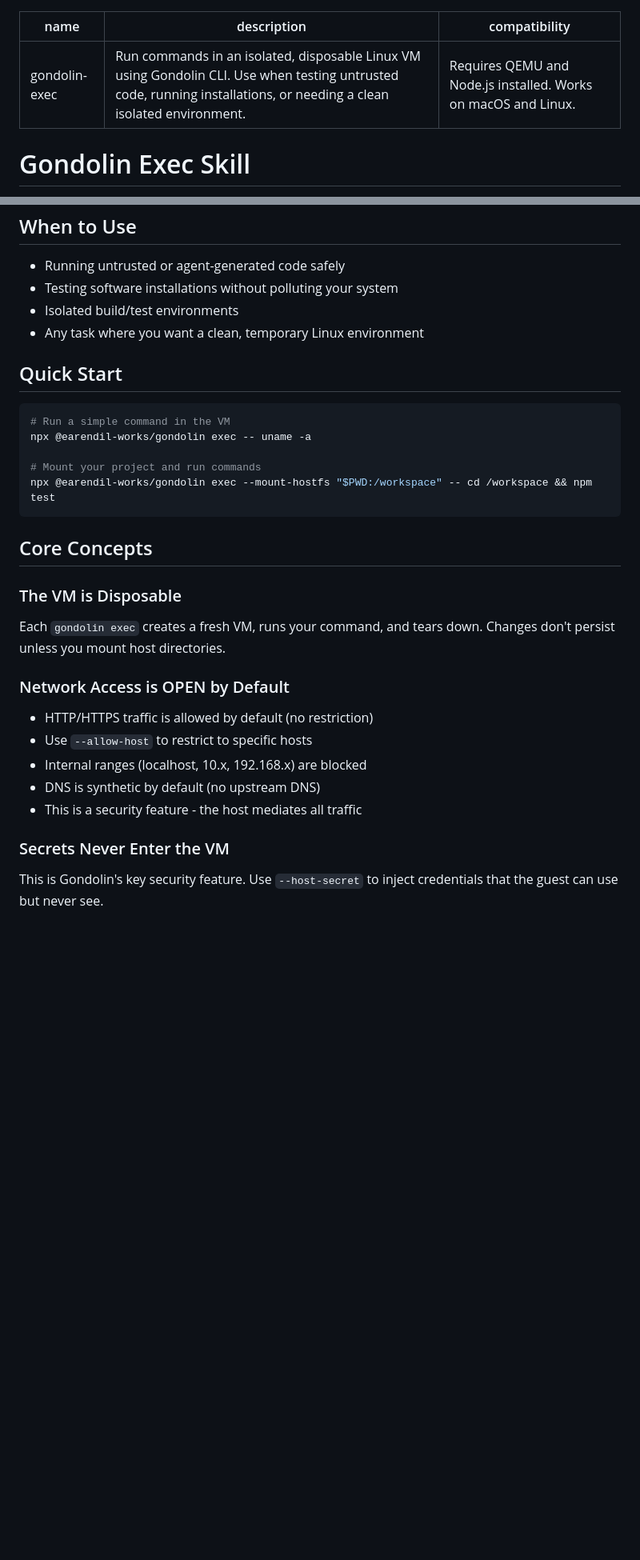
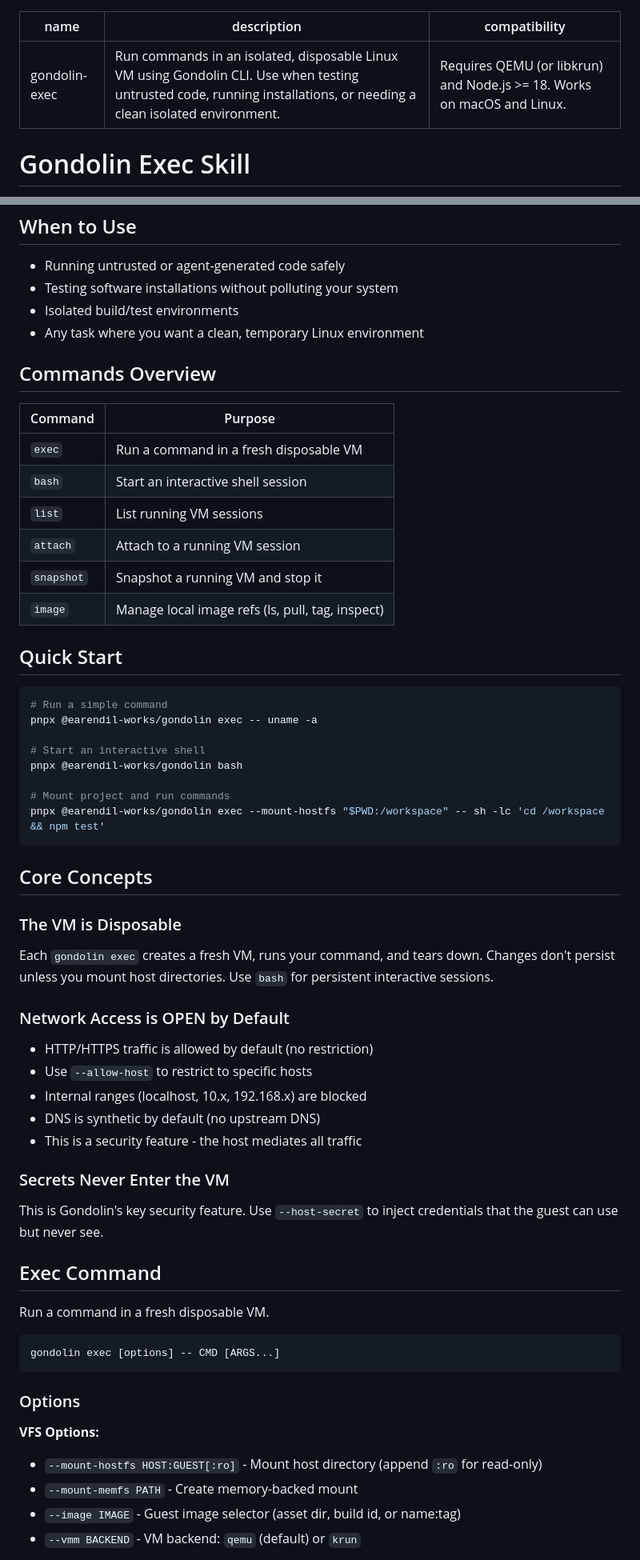
Before and after one commit to skuridin/agent-stuff, a Markdown page: skills/gondolin-exec/SKILL.md, 2 parts joined by grey strips. Shown at 80% size. GitHub-like rendering; blank space fills up the shorter version.

````diff
--- a/skills/gondolin-exec/SKILL.md
+++ b/skills/gondolin-exec/SKILL.md
@@ -1,7 +1,7 @@
 ---
 name: gondolin-exec
 description: Run commands in an isolated, disposable Linux VM using Gondolin CLI. Use when testing untrusted code, running installations, or needing a clean isolated environment.
-compatibility: Requires QEMU and Node.js installed. Works on macOS and Linux.
+compatibility: Requires QEMU (or libkrun) and Node.js >= 18. Works on macOS and Linux.
 ---
 
 # Gondolin Exec Skill
@@ -15,20 +15,34 @@ Use Gondolin to run commands in a disposable Linux micro-VM. The VM is isolated
 - Isolated build/test environments
 - Any task where you want a clean, temporary Linux environment
 
+## Commands Overview
+
+| Command | Purpose |
+|---------|---------|
+| `exec` | Run a command in a fresh disposable VM |
+| `bash` | Start an interactive shell session |
+| `list` | List running VM sessions |
+| `attach` | Attach to a running VM session |
+| `snapshot` | Snapshot a running VM and stop it |
+| `image` | Manage local image refs (ls, pull, tag, inspect) |
+
 ## Quick Start
 
 ```bash
-# Run a simple command in the VM
-npx @earendil-works/gondolin exec -- uname -a
+# Run a simple command
+pnpx @earendil-works/gondolin exec -- uname -a
 
-# Mount your project and run commands
-npx @earendil-works/gondolin exec --mount-hostfs "$PWD:/workspace" -- cd /workspace && npm test
+# Start an interactive shell
+pnpx @earendil-works/gondolin bash
+
+# Mount project and run commands
+pnpx @earendil-works/gondolin exec --mount-hostfs "$PWD:/workspace" -- sh -lc 'cd /workspace && npm test'
 ```
 
 ## Core Concepts
 
 ### The VM is Disposable
-Each `gondolin exec` creates a fresh VM, runs your command, and tears down. Changes don't persist unless you mount host directories.
+Each `gondolin exec` creates a fresh VM, runs your command, and tears down. Changes don't persist unless you mount host directories. Use `bash` for persistent interactive sessions.
 
 ### Network Access is OPEN by Default
 
@@ -40,3 +54,20 @@ Each `gondolin exec` creates a fresh VM, runs your command, and tears down. Chan
 
 ### Secrets Never Enter the VM
 This is Gondolin's key security feature. Use `--host-secret` to inject credentials that the guest can use but never see.
+
+## Exec Command
+
+Run a command in a fresh disposable VM.
+
+```bash
+gondolin exec [options] -- CMD [ARGS...]
+```
+
+### Options
+
+**VFS Options:**
+- `--mount-hostfs HOST:GUEST[:ro]` - Mount host directory (append `:ro` for read-only)
+- `--mount-memfs PATH` - Create memory-backed mount
+- `--image IMAGE` - Guest image selector (asset dir, build id, or name:tag)
+- `--vmm BACKEND` - VM backend: `qemu` (default) or `krun`
+
````
Also changed, not shown: other parts of skills/gondolin-exec/SKILL.md (+114 -2 lines).
